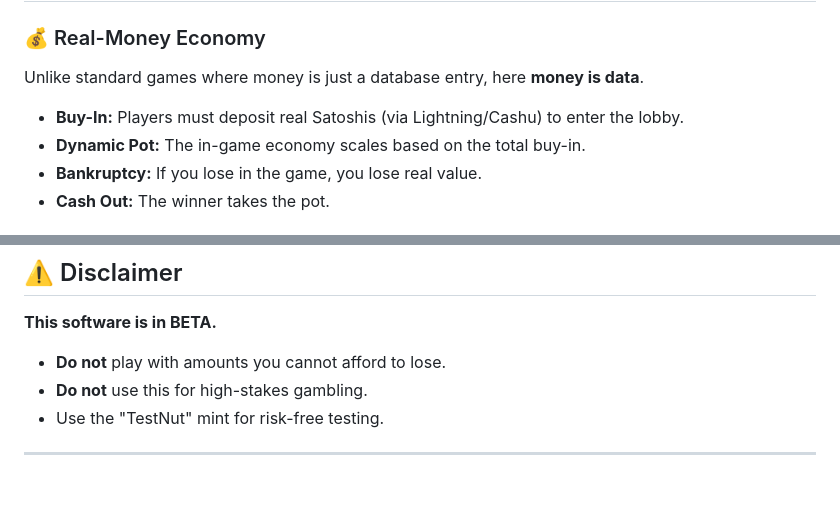
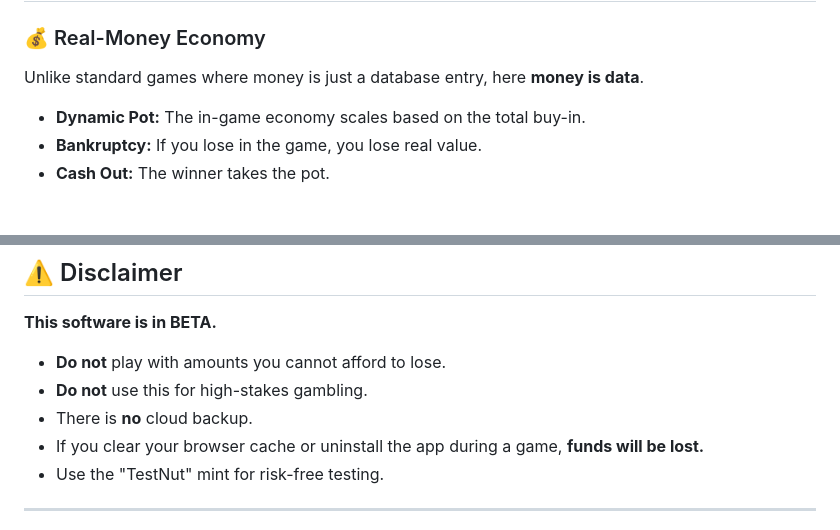
Before and after one commit to bTCpy/cashu-monopoly, a Markdown page: README.md, 2 parts joined by grey strips. Rendered like a GitHub page; blank space fills up the shorter version.

```diff
--- a/README.md
+++ b/README.md
@@ -9,7 +9,6 @@ Cashu Monopoly takes the classic property trading game and adds **real stakes**.
 
 ### 💰 Real-Money Economy
 Unlike standard games where money is just a database entry, here **money is data**.
-*   **Buy-In:** Players must deposit real Satoshis (via Lightning/Cashu) to enter the lobby.
 *   **Dynamic Pot:** The in-game economy scales based on the total buy-in.
 *   **Bankruptcy:** If you lose in the game, you lose real value.
 *   **Cash Out:** The winner takes the pot.
@@ -55,6 +104,8 @@ This project is designed as a fun, interactive educational tool.
 
 *   **Do not** play with amounts you cannot afford to lose.
 *   **Do not** use this for high-stakes gambling.
+*   There is **no** cloud backup.
+*   If you clear your browser cache or uninstall the app during a game, **funds will be lost.**
 *   Use the "TestNut" mint for risk-free testing.
 
 ---
```
Also changed, not shown: other parts of README.md (+52 -2 lines).
